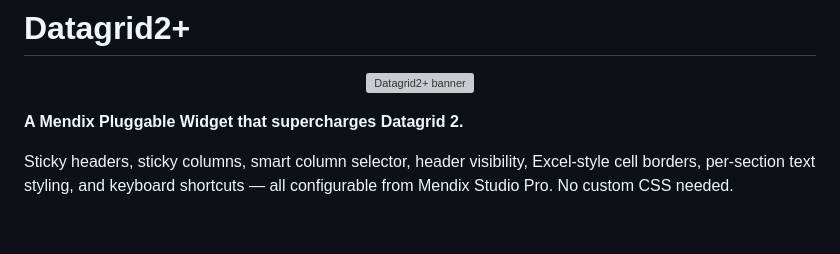
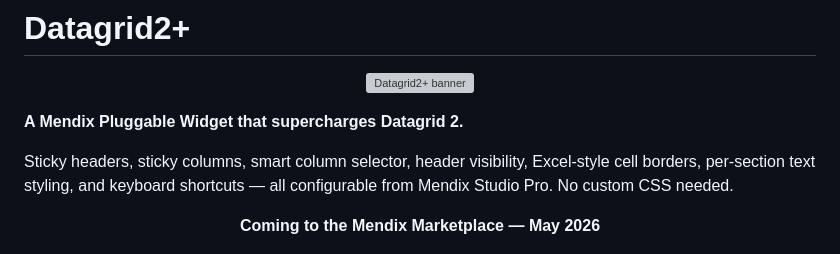
Before and after one commit to tapmaurer-repo/mendix-widget-datagrid2-plus-public, a Markdown page: README.md, the part around one of its changes. Rendered like a GitHub page; blank space fills up the shorter version; grey boxes are pictures that could not be loaded.

Commit message:
Add Marketplace announcement

```diff
--- a/README.md
+++ b/README.md
@@ -8,4 +8,8 @@
 
 Sticky headers, sticky columns, smart column selector, header visibility, Excel-style cell borders, per-section text styling, and keyboard shortcuts — all configurable from Mendix Studio Pro. No custom CSS needed.
 
+<p align="center">
+  <strong>Coming to the Mendix Marketplace — May 2026</strong>
+</p>
+
 [![Mendix](https://img.shields.io/badge/Mendix-9.24%20%7C%2010.x%20%7C%2011.6+-0595DB?logo=mendix&logoColor=white)](https://mendix.com)
```
Also changed, not shown: other parts of README.md (+1 -0 lines).
